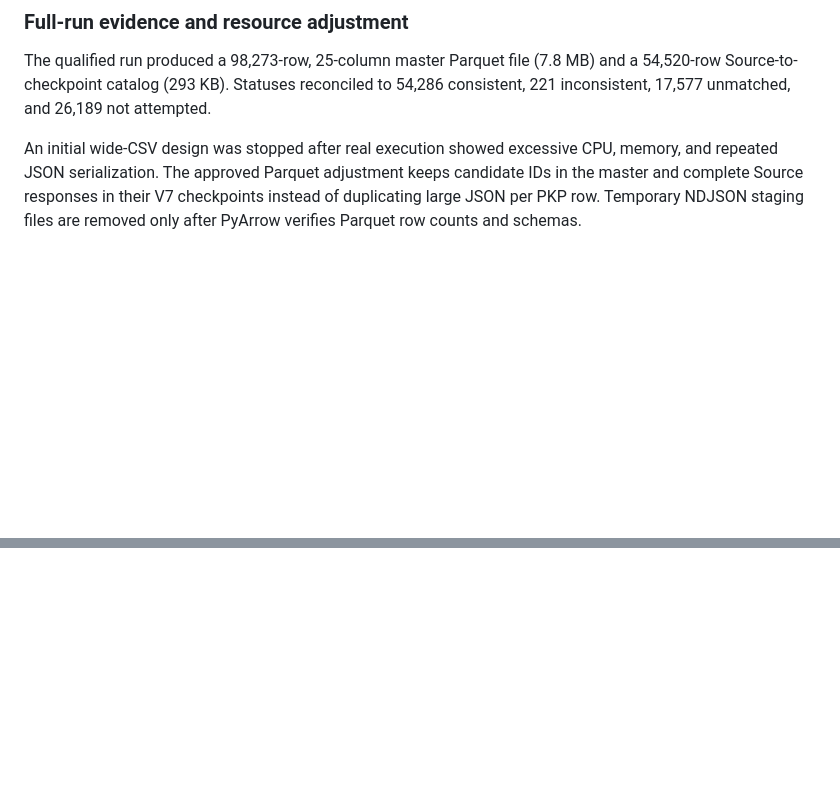
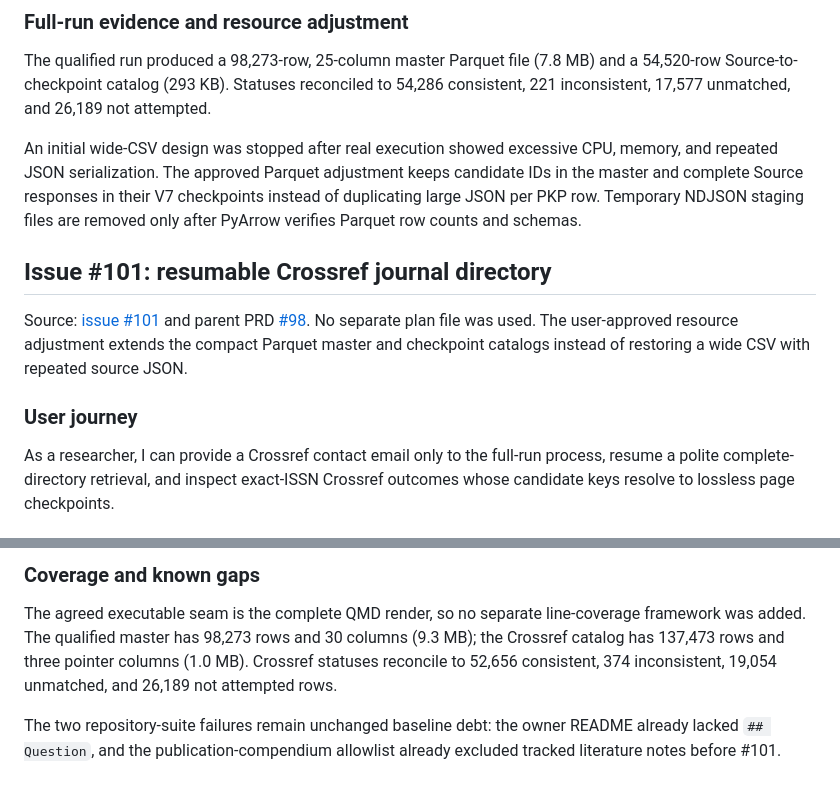
Before and after one commit to YannJY02/InvisibleResearch, a Markdown page: docs/testing/ojs-journal-enrichment-qmd.tdd.md, 2 parts joined by grey strips. GitHub-like rendering; blank space fills up the shorter version.

```diff
--- a/docs/testing/ojs-journal-enrichment-qmd.tdd.md
+++ b/docs/testing/ojs-journal-enrichment-qmd.tdd.md
@@ -164,3 +164,18 @@ keeps candidate IDs in the master and complete Source responses in their V7
 checkpoints instead of duplicating large JSON per PKP row. Temporary NDJSON
 staging files are removed only after PyArrow verifies Parquet row counts and
 schemas.
+
+## Issue #101: resumable Crossref journal directory
+
+Source: [issue #101](https://github.com/YannJY02/InvisibleResearch/issues/101)
+and parent PRD [#98](https://github.com/YannJY02/InvisibleResearch/issues/98).
+No separate plan file was used. The user-approved resource adjustment extends
+the compact Parquet master and checkpoint catalogs instead of restoring a wide
+CSV with repeated source JSON.
+
+### User journey
+
+As a researcher, I can provide a Crossref contact email only to the full-run
+process, resume a polite complete-directory retrieval, and inspect exact-ISSN
+Crossref outcomes whose candidate keys resolve to lossless page checkpoints.
+
@@ -166,0 +206,11 @@ schemas.
+### Coverage and known gaps
+
+The agreed executable seam is the complete QMD render, so no separate
+line-coverage framework was added. The qualified master has 98,273 rows and 30
+columns (9.3 MB); the Crossref catalog has 137,473 rows and three pointer
+columns (1.0 MB). Crossref statuses reconcile to 52,656 consistent, 374
+inconsistent, 19,054 unmatched, and 26,189 not attempted rows.
+
+The two repository-suite failures remain unchanged baseline debt: the owner
+README already lacked `## Question`, and the publication-compendium allowlist
+already excluded tracked literature notes before #101.
```
Also changed, not shown: other parts of docs/testing/ojs-journal-enrichment-qmd.tdd.md (+24 -0 lines), research/ojs-journal-metadata/README.md (+17 -9 lines).
